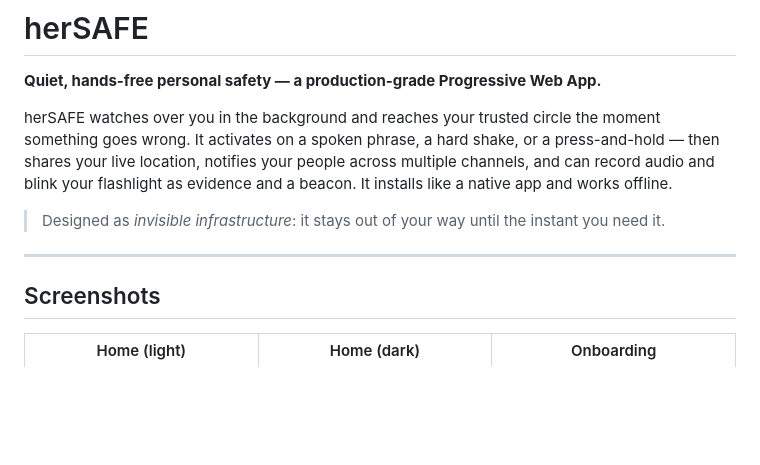
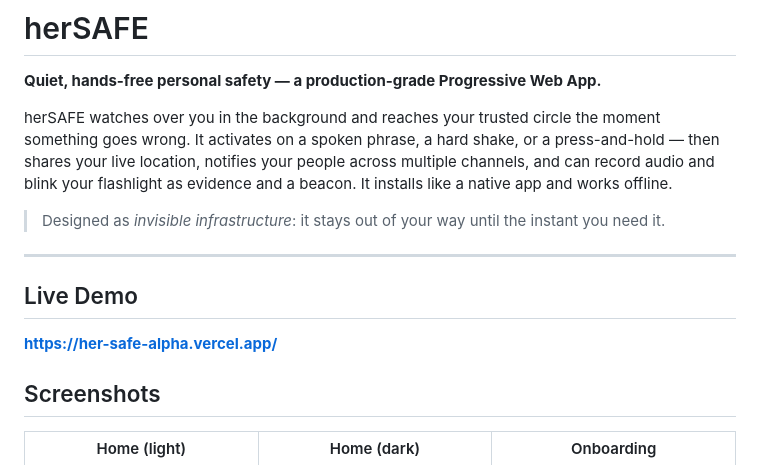
Before and after one commit to aastha-m22/herSAFE, a Markdown page: README.md, the part around the change. GitHub-like rendering; blank space fills up the shorter version.

```diff
--- a/README.md
+++ b/README.md
@@ -7,6 +7,9 @@ herSAFE watches over you in the background and reaches your trusted circle the m
 > Designed as *invisible infrastructure*: it stays out of your way until the instant you need it.
 
 ---
+## Live Demo
+
+**https://her-safe-alpha.vercel.app/**
 
 ## Screenshots
 
```
